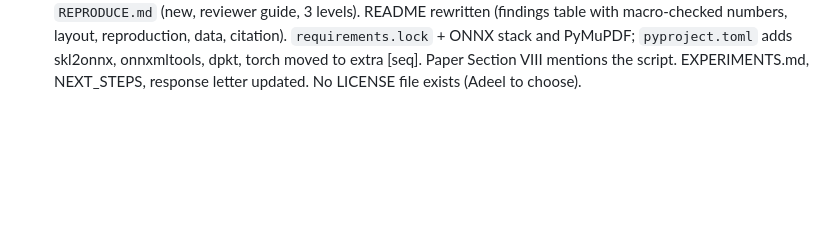
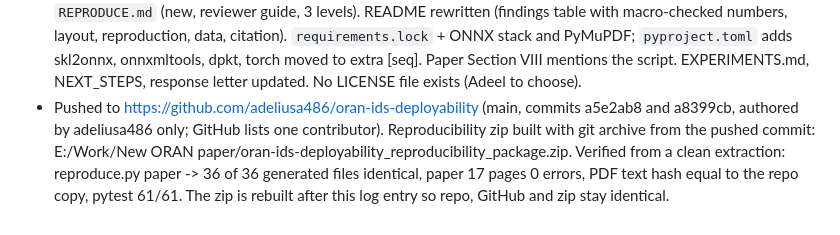
Before and after one commit to adeliusa486/oran-ids-deployability, a Markdown page: MEMORY.md, the part around the change. GitHub-like rendering; blank space fills up the shorter version.

Commit message:
Log the push and the reproducibility package

```diff
--- a/MEMORY.md
+++ b/MEMORY.md
@@ -1229,3 +1229,4 @@ Adeel asked (17:20) to fix every problem in the round-2 review phase by phase, l
 - Authors set: Arshad Ali and Adeel Ahmad, Faculty of Computer and Information Systems, Islamic University of Madinah, Madinah, Saudi Arabia (no e-mails or corresponding author given; biographies are one line with the affiliation only).
 - Paper moved to the official IEEE Access class from Adeel's Downloads (ACCESS_latex_template_20260513-1-1.zip, unpacked to `paper/access/`). Three compatibility fixes in the preamble, each commented: (1) the class redefines the primitive \year, which broke pgf/TikZ at load (found by bisecting the class: line 512) -> save and restore the primitive; (2) the class's \textbf#1 = {\bf #1} fails on math -> kernel \textbf/\textit restored; (3) the Pantone spot colour is lost when TikZ rewrites page resources -> accessblue as the same CMYK. \url package kept. Front matter in Access form (\history, \doi placeholders, \address, \markboth, keywords alphabetical, \titlepgskip, biographies, \EOD). `scripts/build_paper.py` finds the class via -include-directory (MiKTeX) or kpathsea variables (TeX Live); overfulls "while \output is active" (class header, also in the sample) are not counted. `scripts/build_diff.py` uses the same setup and repairs \titlepgskip. Build 17 pages, 0 errors; diff 24 pages.
 - `scripts/reproduce.py` (new): check / paper / list / experiment / all / freeze. `reproducibility/expected_outputs.json`: 36 generated files (content hashes without comment lines). `reproduce.py paper` regenerated everything from results/ and matched 36 of 36; data checksums OK. `REPRODUCE.md` (new, reviewer guide, 3 levels). README rewritten (findings table with macro-checked numbers, layout, reproduction, data, citation). `requirements.lock` + ONNX stack and PyMuPDF; `pyproject.toml` adds skl2onnx, onnxmltools, dpkt, torch moved to extra [seq]. Paper Section VIII mentions the script. EXPERIMENTS.md, NEXT_STEPS, response letter updated. No LICENSE file exists (Adeel to choose).
+- Pushed to https://github.com/adeliusa486/oran-ids-deployability (main, commits a5e2ab8 and a8399cb, authored by adeliusa486 only; GitHub lists one contributor). Reproducibility zip built with git archive from the pushed commit: E:/Work/New ORAN paper/oran-ids-deployability_reproducibility_package.zip. Verified from a clean extraction: reproduce.py paper -> 36 of 36 generated files identical, paper 17 pages 0 errors, PDF text hash equal to the repo copy, pytest 61/61. The zip is rebuilt after this log entry so repo, GitHub and zip stay identical.
```
